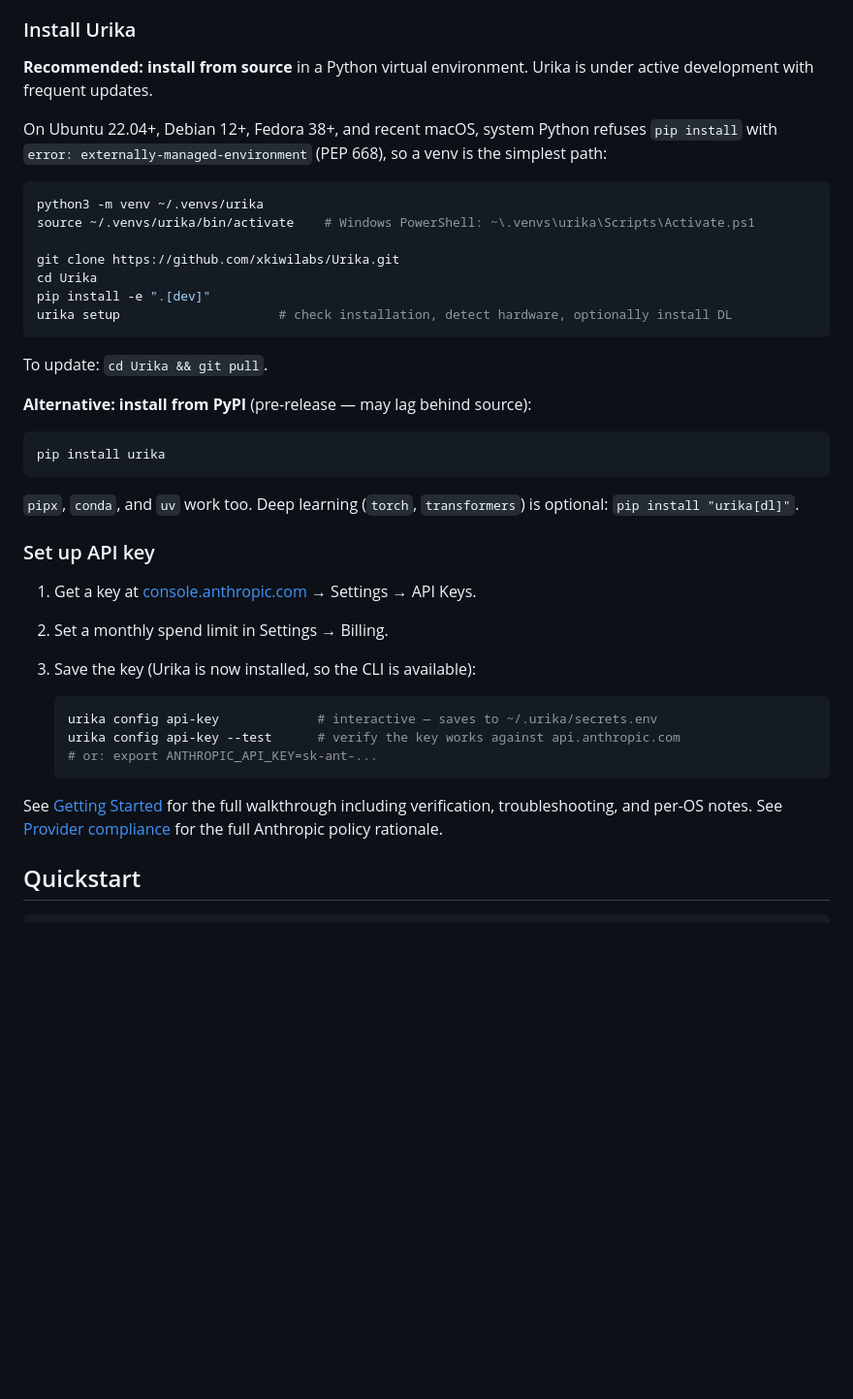
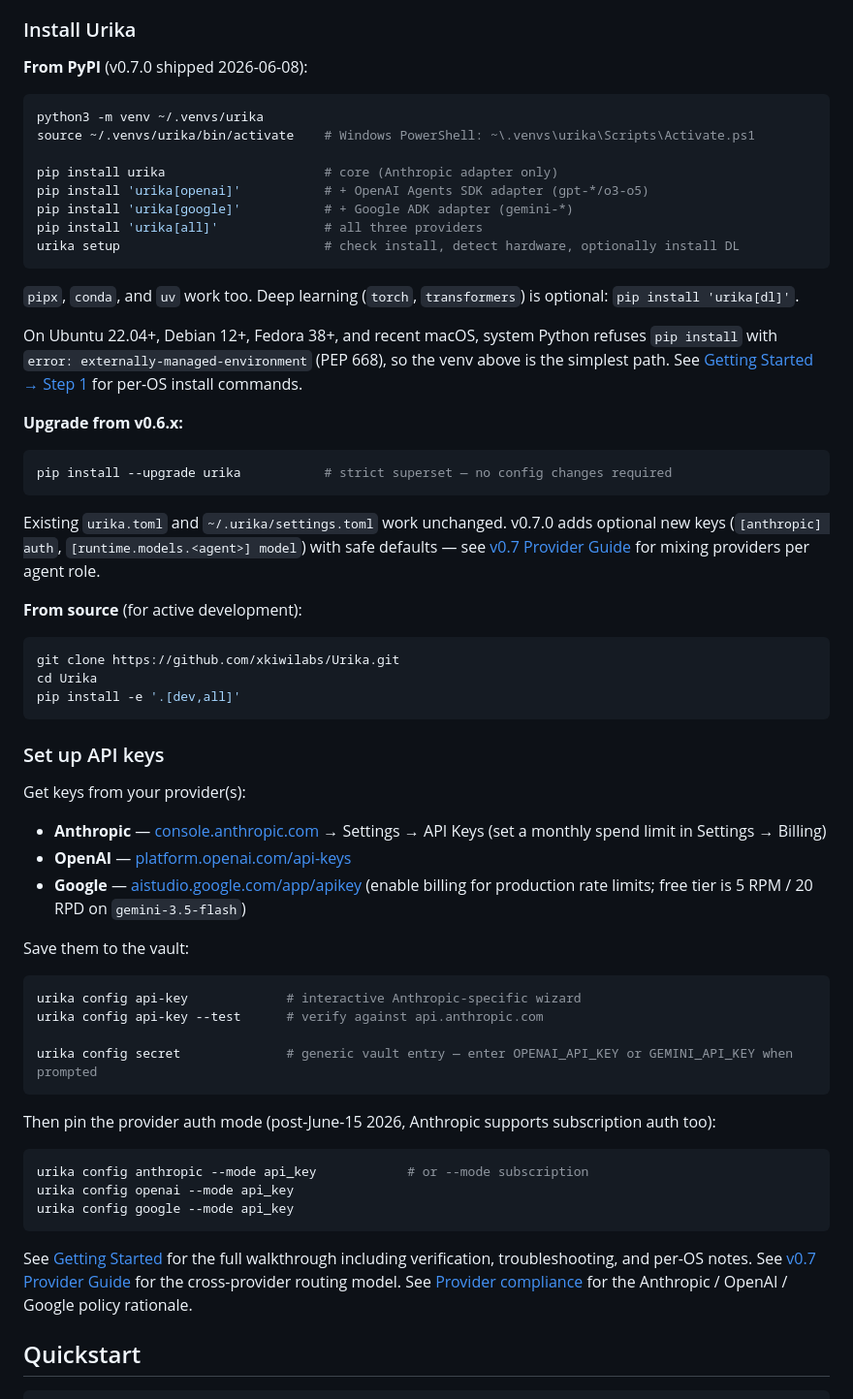
Before and after one commit to xkiwilabs/Urika, a Markdown page: README.md, the part around the change. Shown at 97% size. Rendered like a GitHub page; blank space fills up the shorter version.

Commit message:
release: sync from dev (06492005)

````diff
--- a/README.md
+++ b/README.md
@@ -58,43 +58,65 @@ Set model strings per agent in `urika.toml` -- Urika routes each call to the rig
 
 ### Install Urika
 
-**Recommended: install from source** in a Python virtual environment. Urika is under active development with frequent updates.
-
-On Ubuntu 22.04+, Debian 12+, Fedora 38+, and recent macOS, system Python refuses `pip install` with `error: externally-managed-environment` (PEP 668), so a venv is the simplest path:
+**From PyPI** (v0.7.0 shipped 2026-06-08):
 
 ```bash
 python3 -m venv ~/.venvs/urika
 source ~/.venvs/urika/bin/activate    # Windows PowerShell: ~\.venvs\urika\Scripts\Activate.ps1
 
+pip install urika                     # core (Anthropic adapter only)
+pip install 'urika[openai]'           # + OpenAI Agents SDK adapter (gpt-*/o3-o5)
+pip install 'urika[google]'           # + Google ADK adapter (gemini-*)
+pip install 'urika[all]'              # all three providers
+urika setup                           # check install, detect hardware, optionally install DL
+```
+
+`pipx`, `conda`, and `uv` work too. Deep learning (`torch`, `transformers`) is optional: `pip install 'urika[dl]'`.
+
+On Ubuntu 22.04+, Debian 12+, Fedora 38+, and recent macOS, system Python refuses `pip install` with `error: externally-managed-environment` (PEP 668), so the venv above is the simplest path. See [Getting Started → Step 1](docs/01-getting-started.md#python-311-required) for per-OS install commands.
+
+**Upgrade from v0.6.x:**
+
+```bash
+pip install --upgrade urika           # strict superset — no config changes required
+```
+
+Existing `urika.toml` and `~/.urika/settings.toml` work unchanged. v0.7.0 adds optional new keys (`[anthropic] auth`, `[runtime.models.<agent>] model`) with safe defaults — see [v0.7 Provider Guide](docs/v07-provider-guide.md) for mixing providers per agent role.
+
+**From source** (for active development):
+
+```bash
 git clone https://github.com/xkiwilabs/Urika.git
 cd Urika
-pip install -e ".[dev]"
-urika setup                     # check installation, detect hardware, optionally install DL
+pip install -e '.[dev,all]'
 ```
 
-To update: `cd Urika && git pull`.
+### Set up API keys
 
-**Alternative: install from PyPI** (pre-release — may lag behind source):
+Get keys from your provider(s):
+
+- **Anthropic** — [console.anthropic.com](https://console.anthropic.com) → Settings → API Keys (set a monthly spend limit in Settings → Billing)
+- **OpenAI** — [platform.openai.com/api-keys](https://platform.openai.com/api-keys)
+- **Google** — [aistudio.google.com/app/apikey](https://aistudio.google.com/app/apikey) (enable billing for production rate limits; free tier is 5 RPM / 20 RPD on `gemini-3.5-flash`)
+
+Save them to the vault:
 
 ```bash
-pip install urika
+urika config api-key             # interactive Anthropic-specific wizard
+urika config api-key --test      # verify against api.anthropic.com
+
+urika config secret              # generic vault entry — enter OPENAI_API_KEY or GEMINI_API_KEY when prompted
 ```
 
-`pipx`, `conda`, and `uv` work too. Deep learning (`torch`, `transformers`) is optional: `pip install "urika[dl]"`.
+Then pin the provider auth mode (post-June-15 2026, Anthropic supports subscription auth too):
 
-### Set up API key
+```bash
+urika config anthropic --mode api_key            # or --mode subscription
+urika config openai --mode api_key
+urika config google --mode api_key
+```
 
-1. Get a key at [console.anthropic.com](https://console.anthropic.com) → Settings → API Keys.
-2. Set a monthly spend limit in Settings → Billing.
-3. Save the key (Urika is now installed, so the CLI is available):
-
-   ```bash
-   urika config api-key             # interactive — saves to ~/.urika/secrets.env
-   urika config api-key --test      # verify the key works against api.anthropic.com
-   # or: export ANTHROPIC_API_KEY=sk-ant-...
-   ```
-
-See [Getting Started](docs/01-getting-started.md) for the full walkthrough including verification, troubleshooting, and per-OS notes. See [Provider compliance](docs/20-security.md#provider-compliance) for the full Anthropic policy rationale.
+See [Getting Started](docs/01-getting-started.md) for the full walkthrough including verification, troubleshooting, and per-OS notes. See [v0.7 Provider Guide](docs/v07-provider-guide.md) for the cross-provider routing model. See [Provider compliance](docs/20-security.md#provider-compliance) for the Anthropic / OpenAI / Google policy rationale.
 
 ## Quickstart
 
````
